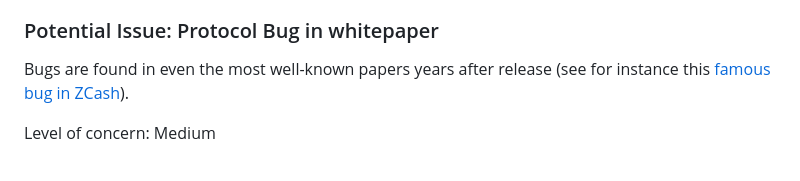
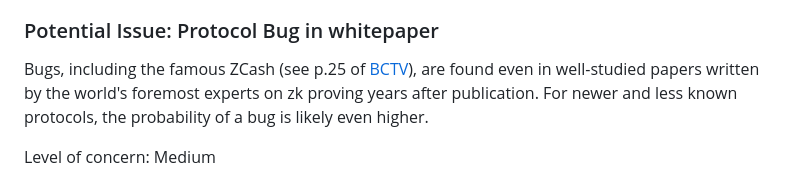
Before and after one commit to codygunton/talks-and-writing, a Markdown page: 2025-11-eth-act-security-post/post.md, the part around the change. Drawn GitHub-style.

Commit message:
update wording around pinocchio

```diff
--- a/2025-11-eth-act-security-post/post.md
+++ b/2025-11-eth-act-security-post/post.md
@@ -179,7 +179,7 @@ Mitigations: Similar to circuit correctness. It is a good idea to write many fai
 
 
 ### Potential Issue: Protocol Bug in whitepaper
-Bugs are found in even the most well-known papers years after release (see for instance this [famous bug in ZCash](https://eprint.iacr.org/2019/119)).
+Bugs, including the famous ZCash (see p.25 of [BCTV](https://eprint.iacr.org/2013/879.pdf)), are found even in well-studied papers written by the world's foremost experts on zk proving years after publication. For newer and less known protocols, the probability of a bug is likely even higher.
 
 Level of concern: Medium
 
```
